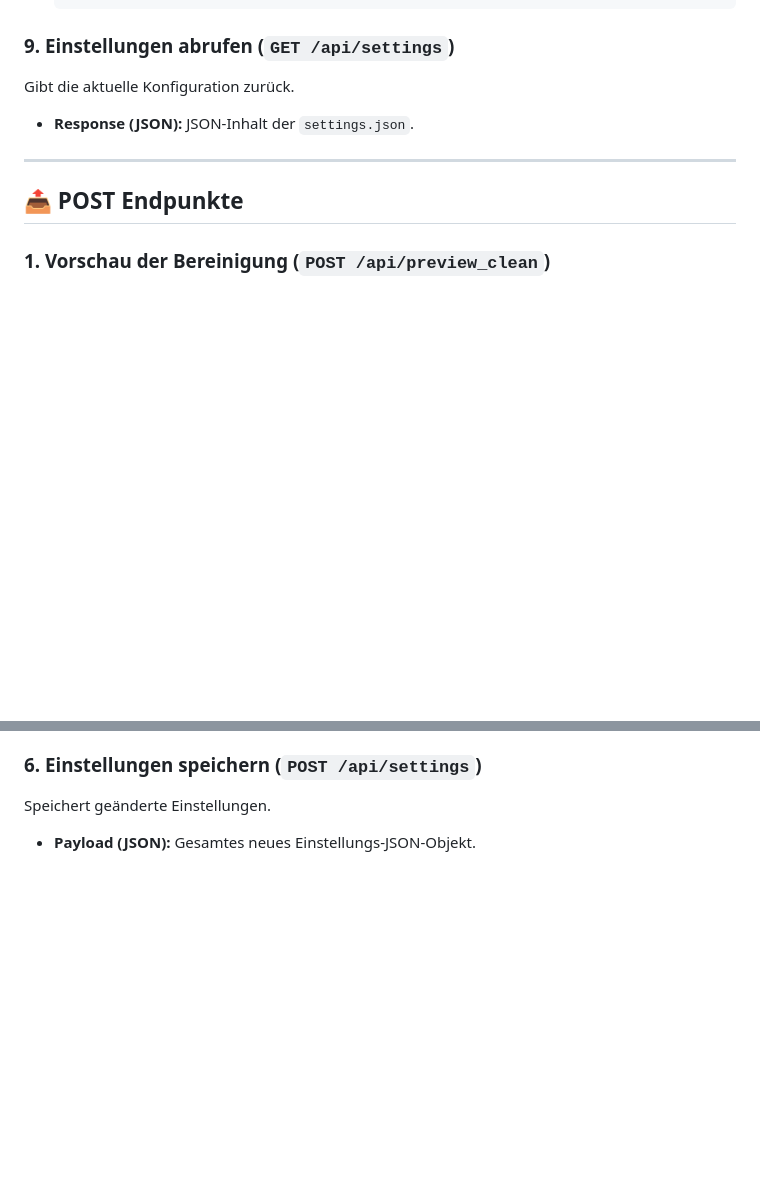
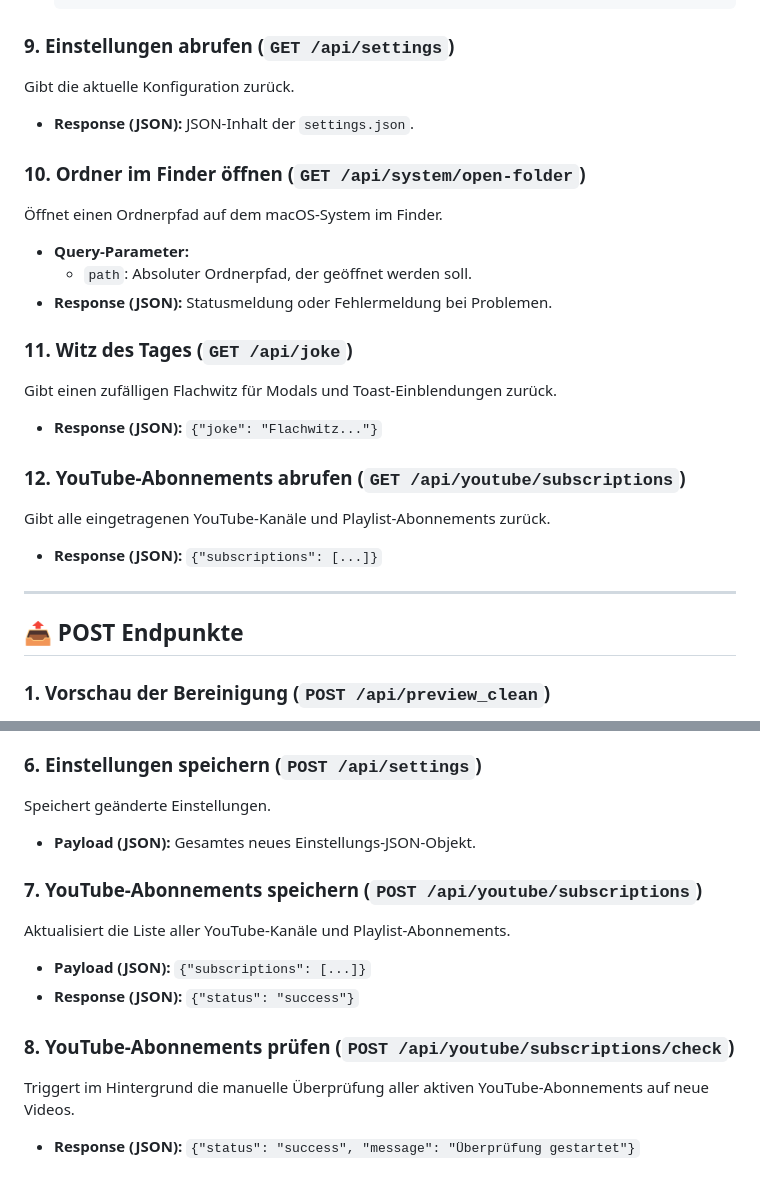
Before and after one commit to salutaris91/Medienwerkzeug, a Markdown page: API.md, 2 parts joined by grey strips. GitHub-like rendering; blank space fills up the shorter version.

Commit message:
Docs: Update API.md with new system, joke, and youtube subscription endpoints

```diff
--- a/API.md
+++ b/API.md
@@ -93,6 +93,20 @@ Gibt den Status aller aktuellen und abgeschlossenen Hintergrund-Jobs zurück.
 Gibt die aktuelle Konfiguration zurück.
 * **Response (JSON):** JSON-Inhalt der `settings.json`.
 
+### 10. Ordner im Finder öffnen (`GET /api/system/open-folder`)
+Öffnet einen Ordnerpfad auf dem macOS-System im Finder.
+* **Query-Parameter:**
+  * `path`: Absoluter Ordnerpfad, der geöffnet werden soll.
+* **Response (JSON):** Statusmeldung oder Fehlermeldung bei Problemen.
+
+### 11. Witz des Tages (`GET /api/joke`)
+Gibt einen zufälligen Flachwitz für Modals und Toast-Einblendungen zurück.
+* **Response (JSON):** `{"joke": "Flachwitz..."}`
+
+### 12. YouTube-Abonnements abrufen (`GET /api/youtube/subscriptions`)
+Gibt alle eingetragenen YouTube-Kanäle und Playlist-Abonnements zurück.
+* **Response (JSON):** `{"subscriptions": [...]}`
+
 ---
 
 ## 📤 POST Endpunkte
@@ -148,3 +162,12 @@ Startet den finalen YouTube-Download und die Sortierung.
 ### 6. Einstellungen speichern (`POST /api/settings`)
 Speichert geänderte Einstellungen.
 * **Payload (JSON):** Gesamtes neues Einstellungs-JSON-Objekt.
+
+### 7. YouTube-Abonnements speichern (`POST /api/youtube/subscriptions`)
+Aktualisiert die Liste aller YouTube-Kanäle und Playlist-Abonnements.
+* **Payload (JSON):** `{"subscriptions": [...]}`
+* **Response (JSON):** `{"status": "success"}`
+
+### 8. YouTube-Abonnements prüfen (`POST /api/youtube/subscriptions/check`)
+Triggert im Hintergrund die manuelle Überprüfung aller aktiven YouTube-Abonnements auf neue Videos.
+* **Response (JSON):** `{"status": "success", "message": "Überprüfung gestartet"}`
```
